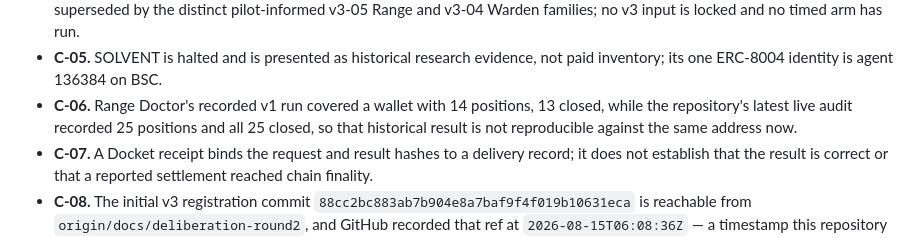
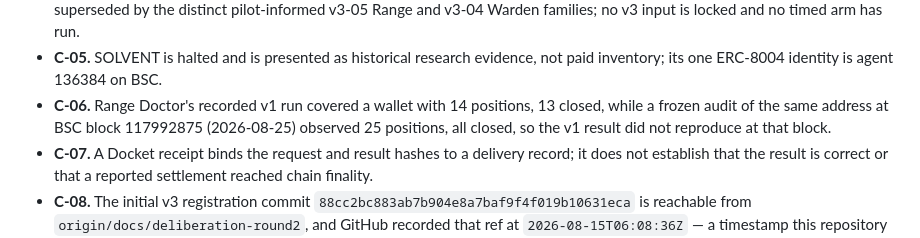
Before and after one commit to Ridwannurudeen/docket, a Markdown page: README.md, the part around the change. Drawn GitHub-style.

Commit message:
docs: bind C-06 claim to audit block

```diff
--- a/README.md
+++ b/README.md
@@ -49,8 +49,8 @@ links to the exact field, artifact, identity, transaction, or missing proof in t
 - **C-05.** SOLVENT is halted and is presented as historical research evidence, not paid
   inventory; its one ERC-8004 identity is agent 136384 on BSC.
 - **C-06.** Range Doctor's recorded v1 run covered a wallet with 14 positions, 13 closed,
-  while the repository's latest live audit recorded 25 positions and all 25 closed, so
-  that historical result is not reproducible against the same address now.
+  while a frozen audit of the same address at BSC block 117992875 (2026-08-25) observed
+  25 positions, all closed, so the v1 result did not reproduce at that block.
 - **C-07.** A Docket receipt binds the request and result hashes to a delivery record; it
   does not establish that the result is correct or that a reported settlement reached
   chain finality.
```
Also changed, not shown: docs/claims-to-evidence.md (+1 -1 lines).
